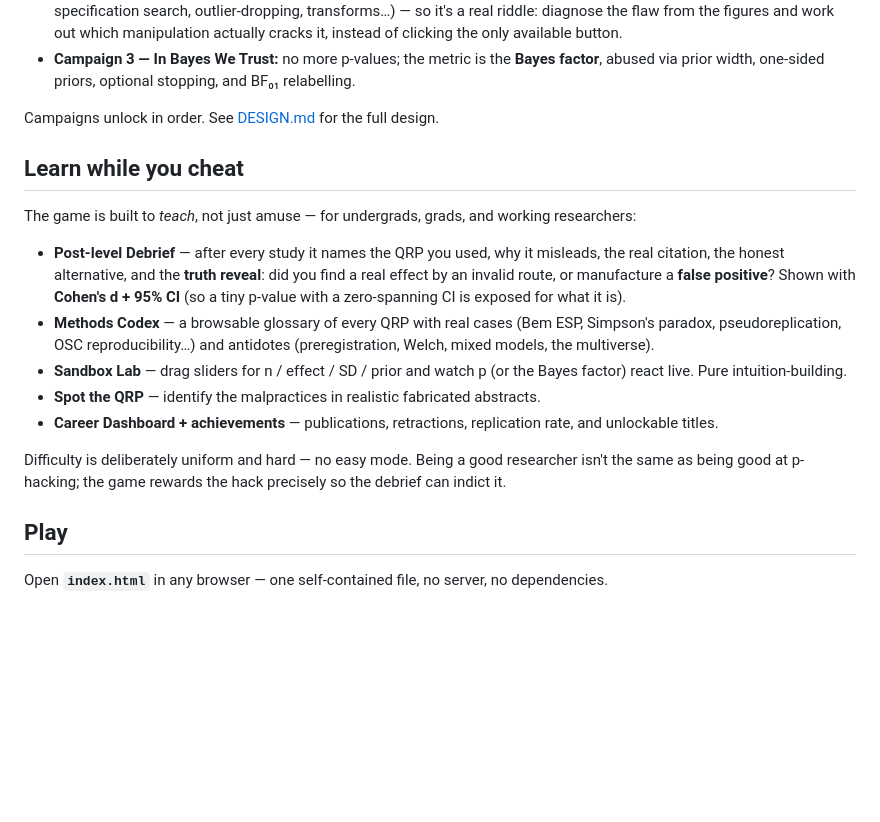
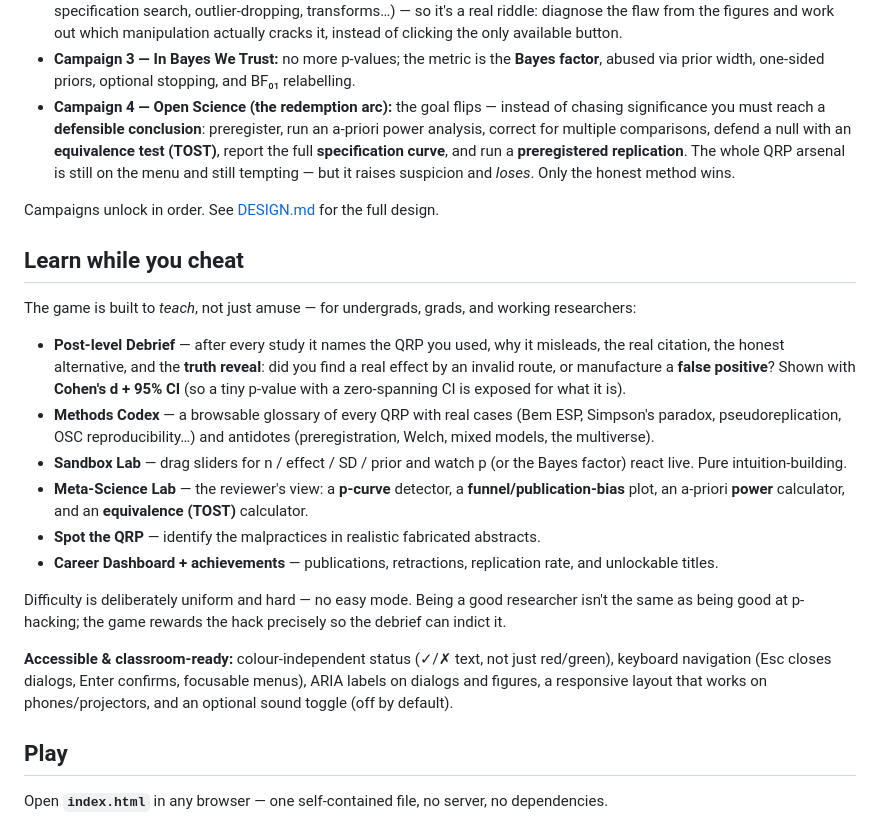
Before and after one commit to Pessegir/pspss, a Markdown page: README.md, the part around one of its changes. Rendered like a GitHub page; blank space fills up the shorter version.

```diff
--- a/README.md
+++ b/README.md
@@ -15,6 +15,12 @@ real literature — that's the joke, and the lesson.
   manipulation actually cracks it, instead of clicking the only available button.
 - **Campaign 3 — In Bayes We Trust:** no more p-values; the metric is the **Bayes factor**, abused
   via prior width, one-sided priors, optional stopping, and BF₀₁ relabelling.
+- **Campaign 4 — Open Science (the redemption arc):** the goal flips — instead of chasing
+  significance you must reach a **defensible conclusion**: preregister, run an a-priori power
+  analysis, correct for multiple comparisons, defend a null with an **equivalence test (TOST)**,
+  report the full **specification curve**, and run a **preregistered replication**. The whole QRP
+  arsenal is still on the menu and still tempting — but it raises suspicion and *loses*. Only the
+  honest method wins.
 
 Campaigns unlock in order. See [DESIGN.md](DESIGN.md) for the full design.
 
@@ -31,12 +37,18 @@ The game is built to *teach*, not just amuse — for undergrads, grads, and work
   multiverse).
 - **Sandbox Lab** — drag sliders for n / effect / SD / prior and watch p (or the Bayes factor) react
   live. Pure intuition-building.
+- **Meta-Science Lab** — the reviewer's view: a **p-curve** detector, a **funnel/publication-bias**
+  plot, an a-priori **power** calculator, and an **equivalence (TOST)** calculator.
 - **Spot the QRP** — identify the malpractices in realistic fabricated abstracts.
 - **Career Dashboard + achievements** — publications, retractions, replication rate, and unlockable
   titles.
 
 Difficulty is deliberately uniform and hard — no easy mode. Being a good researcher isn't the same
 as being good at p-hacking; the game rewards the hack precisely so the debrief can indict it.
+
+**Accessible & classroom-ready:** colour-independent status (✓/✗ text, not just red/green), keyboard
+navigation (Esc closes dialogs, Enter confirms, focusable menus), ARIA labels on dialogs and figures,
+a responsive layout that works on phones/projectors, and an optional sound toggle (off by default).
 
 ## Play
 
```
Also changed, not shown: other parts of README.md (+3 -1 lines), CLAUDE.md (+22 -10 lines), DESIGN.md (+10 -0 lines), screenshots/responsive-mobile.png (added), 5 other files.
